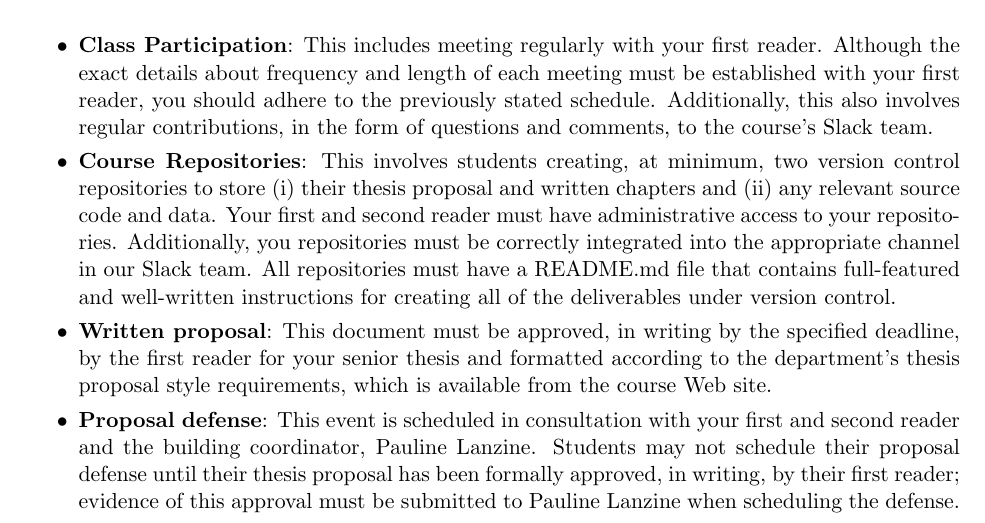
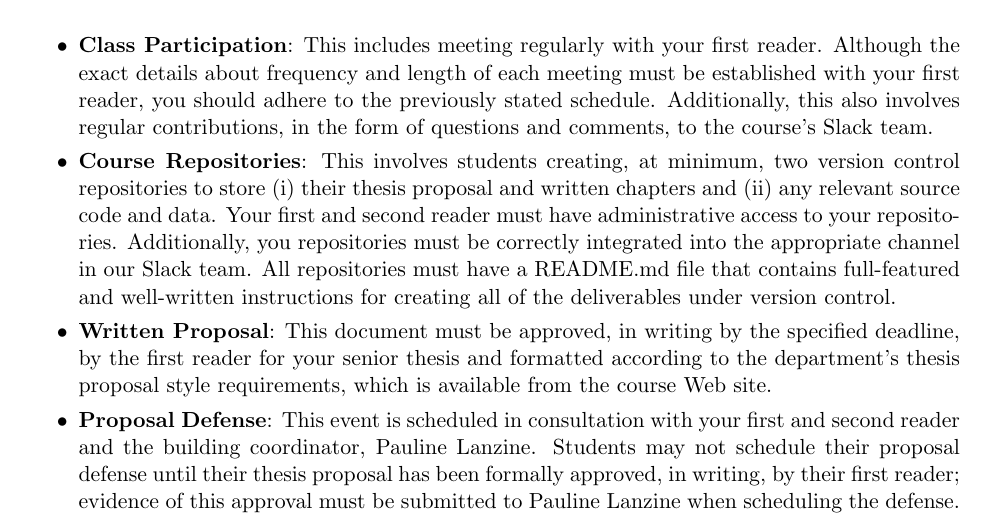
Before and after one commit to gkapfham/cs60060120152016, a LaTeX document (syllabus/cs600Fall2015_syllabus.tex): part of page 2 of 4, cut so that both start at the same text. Compiled offline with pdfLaTeX; a LaTeX package or settings file that is missing is left out.

Commit message:
Being more consistent in the capitalization of terms in the cs600Fall2015_syllabus.

```diff
--- a/syllabus/cs600Fall2015_syllabus.tex
+++ b/syllabus/cs600Fall2015_syllabus.tex
@@ -143,11 +143,11 @@ written thesis proposal, the oral defense of your thesis proposal, and your two
     integrated into the appropriate channel in our Slack team. All repositories must have a README.md file that contains
     full-featured and well-written instructions for creating all of the deliverables under version control.
 
-  \item {\bf Written proposal}: This document must be approved, in writing by the specified deadline, by the first
+  \item {\bf Written Proposal}: This document must be approved, in writing by the specified deadline, by the first
     reader for your senior thesis and formatted according to the department's thesis proposal style requirements,
     which is available from the course Web site.
 
-  \item {\bf Proposal defense}: This event is scheduled in consultation with your first and second reader and the
+  \item {\bf Proposal Defense}: This event is scheduled in consultation with your first and second reader and the
     building coordinator, Pauline Lanzine. Students may not schedule their proposal defense until their thesis proposal
     has been formally approved, in writing, by their first reader; evidence of this approval must be submitted to
     Pauline Lanzine when scheduling the defense.
```
